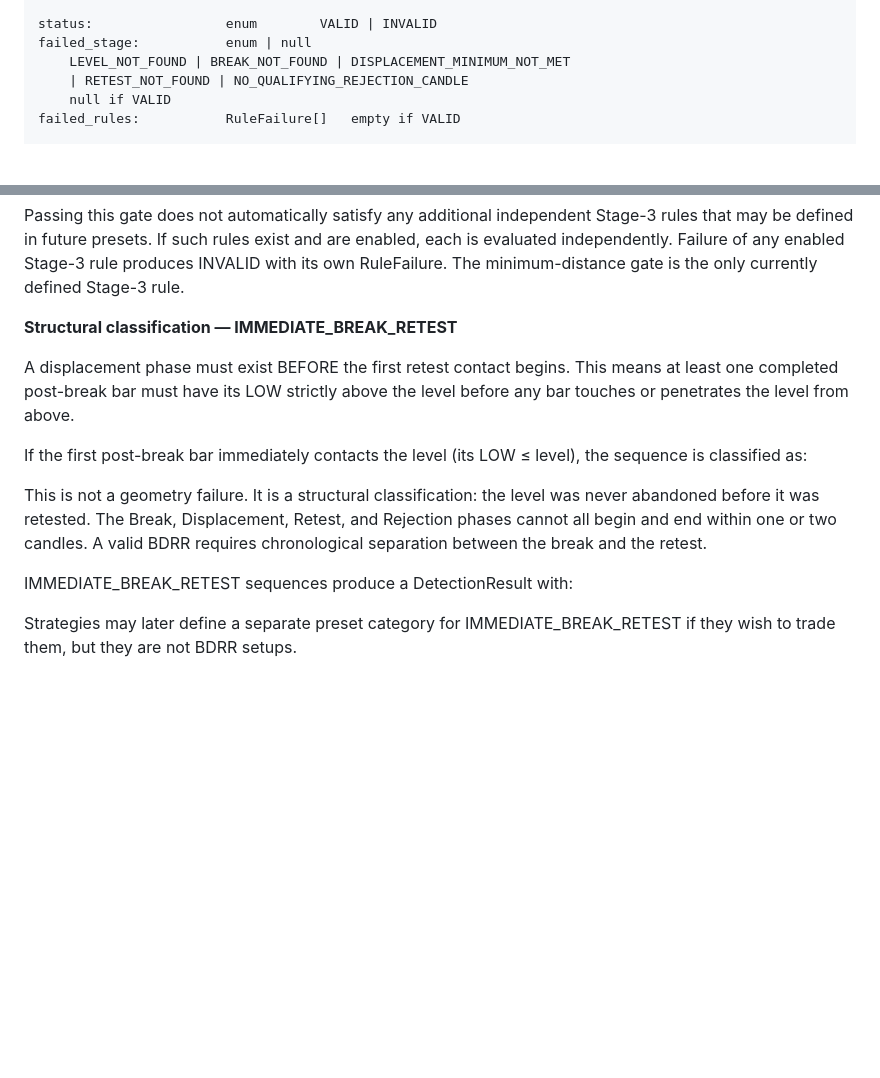
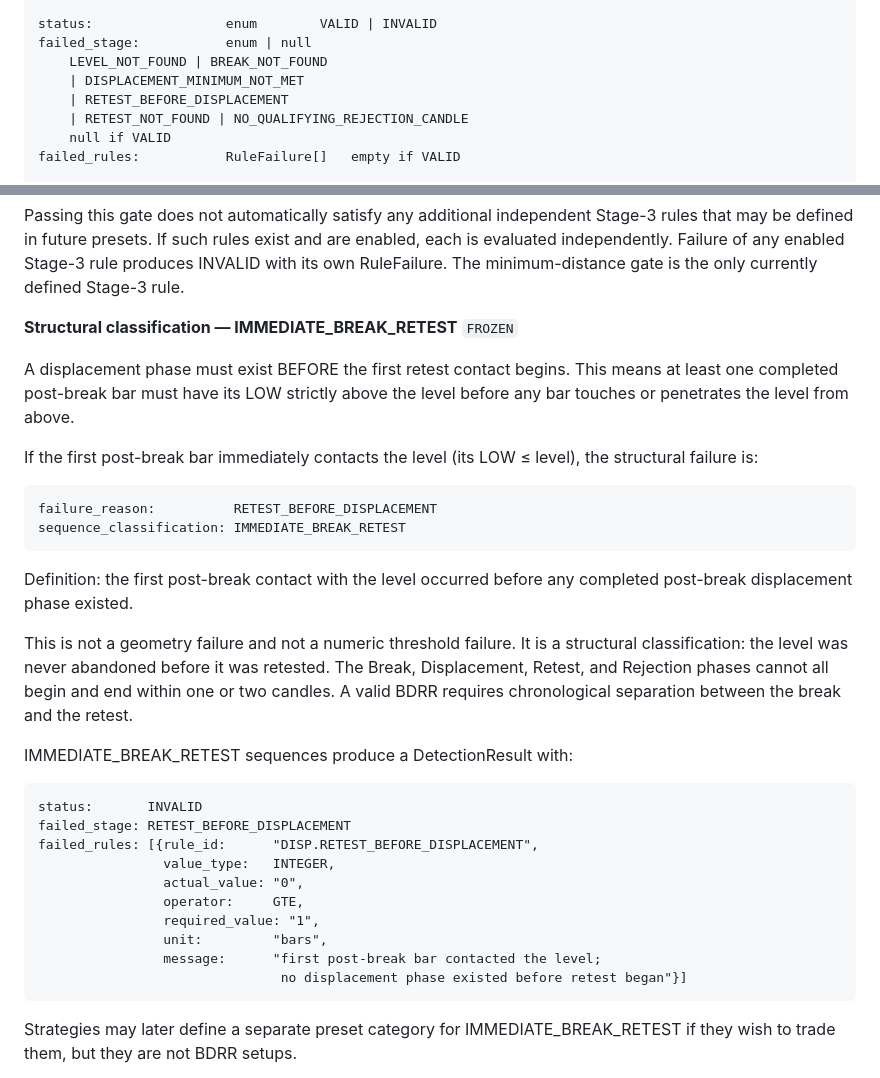
Before and after one commit to 1cos/trading-bot, a Markdown page: BDRR_ENGINE_CANONICAL_HANDOFF.md, 2 parts joined by grey strips. Rendered like a GitHub page; blank space fills up the shorter version.

Commit message:
fix(naming): RETEST_BEFORE_DISPLACEMENT replaces DISPLACEMENT_MINIMUM_NOT_MET for structural case
Two distinct failure reasons now exist in the failed_stage enum:

DISPLACEMENT_MINIMUM_NOT_MET  — numeric gate failure
  displacement_pts.ticks < min_displacement_ticks
  (threshold comparison; min_displacement_ticks is OPEN/configurable)

RETEST_BEFORE_DISPLACEMENT    — structural classification failure
  first post-break bar's LOW <= level; 0 displacement bars existed
  before retest contact began; not a numeric threshold miss

Sequence classification for the structural case:
  failure_reason:          RETEST_BEFORE_DISPLACEMENT
  sequence_classification: IMMEDIATE_BREAK_RETEST
  rule_id:                 DISP.RETEST_BEFORE_DISPLACEMENT

No candidate selection changed.
No displacement-bar calculation changed.
No geometry thresholds changed.
Scan result unchanged: 35 IMMEDIATE_BREAK_RETEST sessions,
3 valid BDRR setups (2026-05-26, 2026-06-08, 2026-07-06).

````diff
--- a/BDRR_ENGINE_CANONICAL_HANDOFF.md
+++ b/BDRR_ENGINE_CANONICAL_HANDOFF.md
@@ -207,7 +207,9 @@ engine_version:         string
 
 status:                 enum        VALID | INVALID
 failed_stage:           enum | null
-    LEVEL_NOT_FOUND | BREAK_NOT_FOUND | DISPLACEMENT_MINIMUM_NOT_MET
+    LEVEL_NOT_FOUND | BREAK_NOT_FOUND
+    | DISPLACEMENT_MINIMUM_NOT_MET
+    | RETEST_BEFORE_DISPLACEMENT
     | RETEST_NOT_FOUND | NO_QUALIFYING_REJECTION_CANDLE
     null if VALID
 failed_rules:           RuleFailure[]   empty if VALID
@@ -866,18 +868,34 @@ If the gate fails, status = INVALID, failed_stage = DISPLACEMENT_MINIMUM_NOT_MET
 
 Passing this gate does not automatically satisfy any additional independent Stage-3 rules that may be defined in future presets. If such rules exist and are enabled, each is evaluated independently. Failure of any enabled Stage-3 rule produces INVALID with its own RuleFailure. The minimum-distance gate is the only currently defined Stage-3 rule.
 
-**Structural classification — IMMEDIATE_BREAK_RETEST**
+**Structural classification — IMMEDIATE_BREAK_RETEST** `FROZEN`
 
 A displacement phase must exist BEFORE the first retest contact begins. This means at least one completed post-break bar must have its LOW strictly above the level before any bar touches or penetrates the level from above.
 
-If the first post-break bar immediately contacts the level (its LOW ≤ level), the sequence is classified as:
+If the first post-break bar immediately contacts the level (its LOW ≤ level), the structural failure is:
 
+```
+failure_reason:          RETEST_BEFORE_DISPLACEMENT
+sequence_classification: IMMEDIATE_BREAK_RETEST
+```
 
+Definition: the first post-break contact with the level occurred before any completed post-break displacement phase existed.
 
-This is not a geometry failure. It is a structural classification: the level was never abandoned before it was retested. The Break, Displacement, Retest, and Rejection phases cannot all begin and end within one or two candles. A valid BDRR requires chronological separation between the break and the retest.
+This is not a geometry failure and not a numeric threshold failure. It is a structural classification: the level was never abandoned before it was retested. The Break, Displacement, Retest, and Rejection phases cannot all begin and end within one or two candles. A valid BDRR requires chronological separation between the break and the retest.
 
 IMMEDIATE_BREAK_RETEST sequences produce a DetectionResult with:
-
+```
+status:       INVALID
+failed_stage: RETEST_BEFORE_DISPLACEMENT
+failed_rules: [{rule_id:      "DISP.RETEST_BEFORE_DISPLACEMENT",
+                value_type:   INTEGER,
+                actual_value: "0",
+                operator:     GTE,
+                required_value: "1",
+                unit:         "bars",
+                message:      "first post-break bar contacted the level;
+                               no displacement phase existed before retest began"}]
+```
 
 Strategies may later define a separate preset category for IMMEDIATE_BREAK_RETEST if they wish to trade them, but they are not BDRR setups.
 
````
